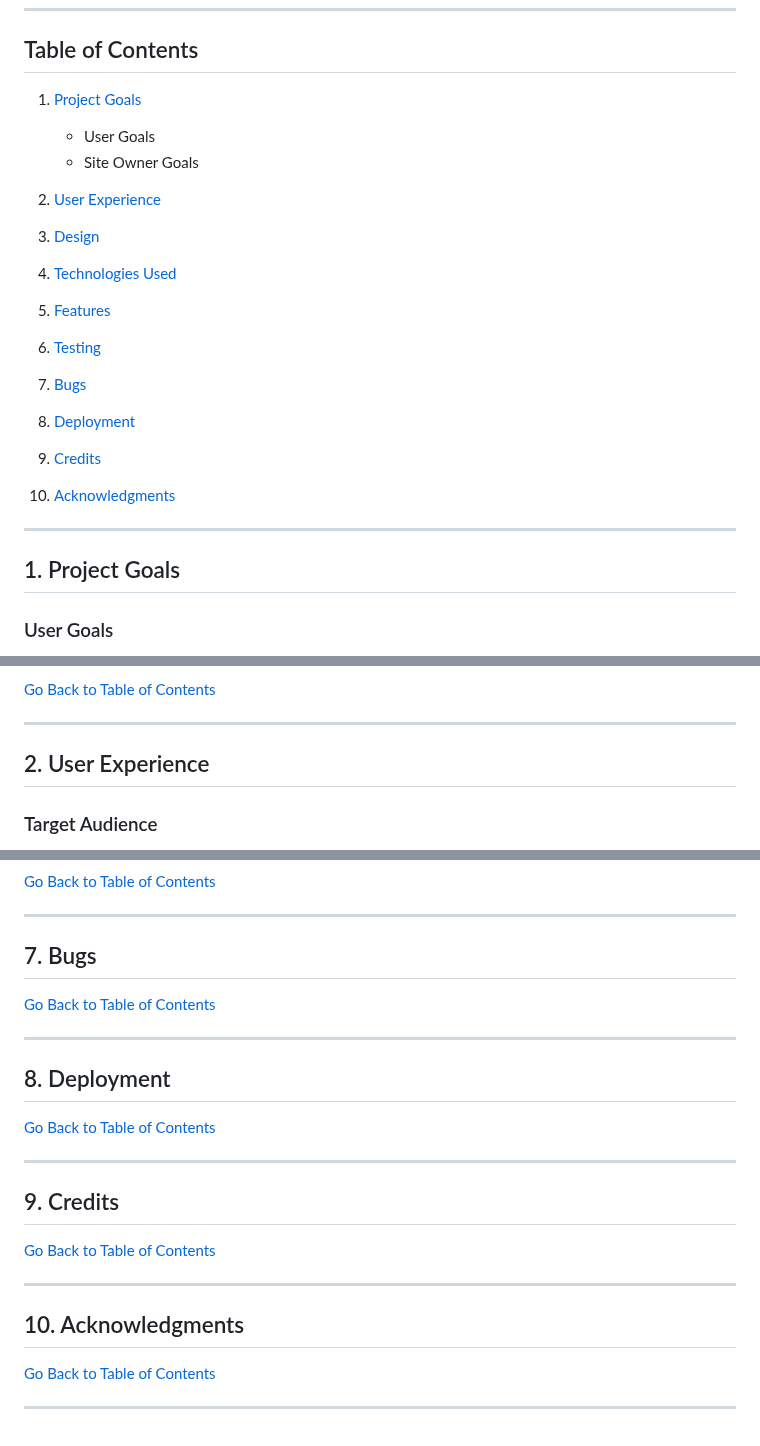
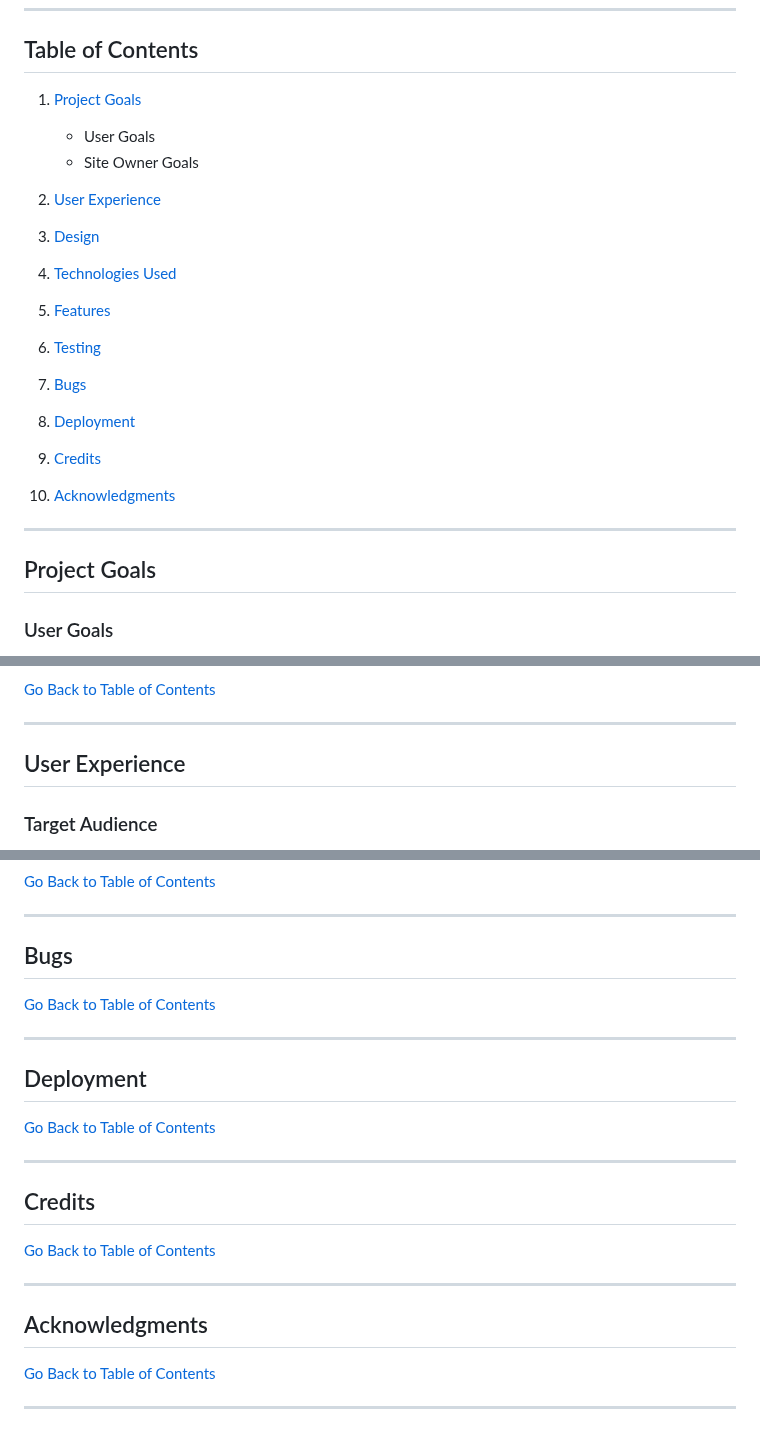
Before and after one commit to Fazel-Hosseinzadeh/smartHouse, a Markdown page: README.md, 3 parts joined by grey strips. GitHub-like rendering.

Commit message:
Modify links of contents in Readmefile

```diff
--- a/README.md
+++ b/README.md
@@ -35,7 +35,7 @@ The Smart House Dashboard Demo is a web-based application that showcases the pot
 
 ---
 
-## 1.  Project Goals
+##  Project Goals
 
 
 ### User Goals
@@ -53,7 +53,7 @@ The Smart House Dashboard Demo is a web-based application that showcases the pot
 
 ---
 
-## 2.   User Experience
+##   User Experience
 ### Target Audience
 -   Homeowners interested in smart home technology.
 -   Technology enthusiasts looking to explore smart home features.
@@ -276,22 +276,22 @@ Each feature is designed to provide a seamless and intuitive experience, ensurin
 [Go Back to Table of Contents](#table-of-contents)
 
 ---
-## 7.   Bugs
+##   Bugs
 
 [Go Back to Table of Contents](#table-of-contents)
 
 ---
-## 8.   Deployment
+##   Deployment
 
 [Go Back to Table of Contents](#table-of-contents)
 
 ---
-## 9.   Credits
+##   Credits
 
 [Go Back to Table of Contents](#table-of-contents)
 
 ---
-## 10.  Acknowledgments
+##  Acknowledgments
 
 [Go Back to Table of Contents](#table-of-contents)
 
```
Also changed, not shown: other parts of README.md (+14 -14 lines).
